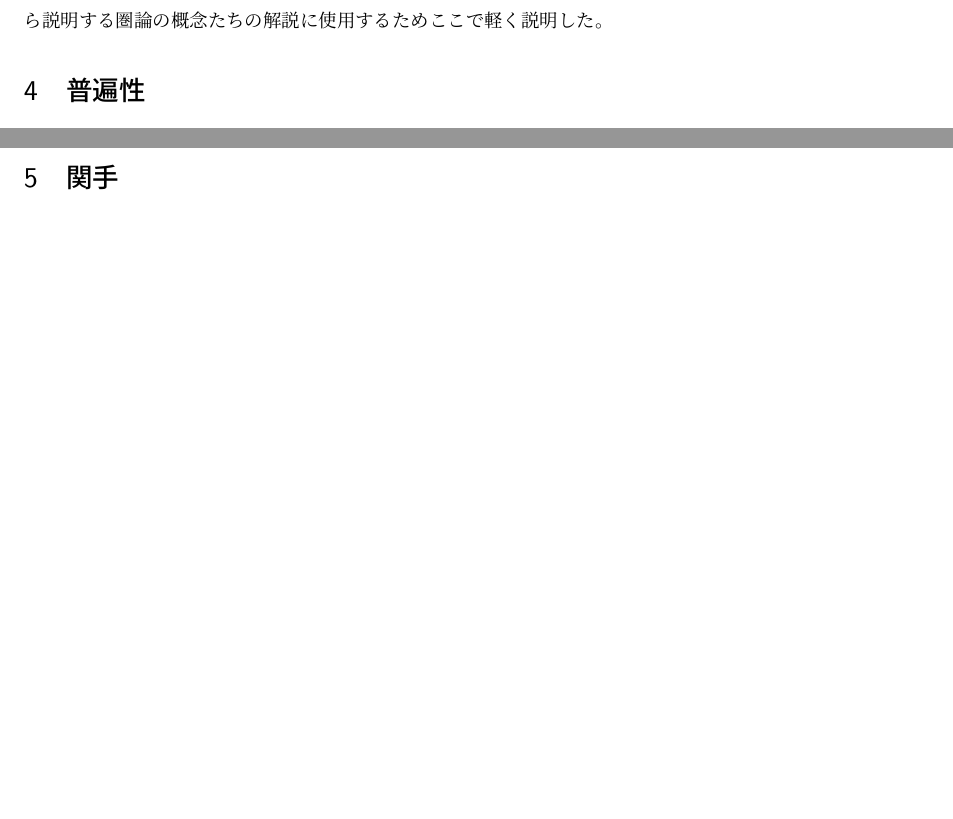
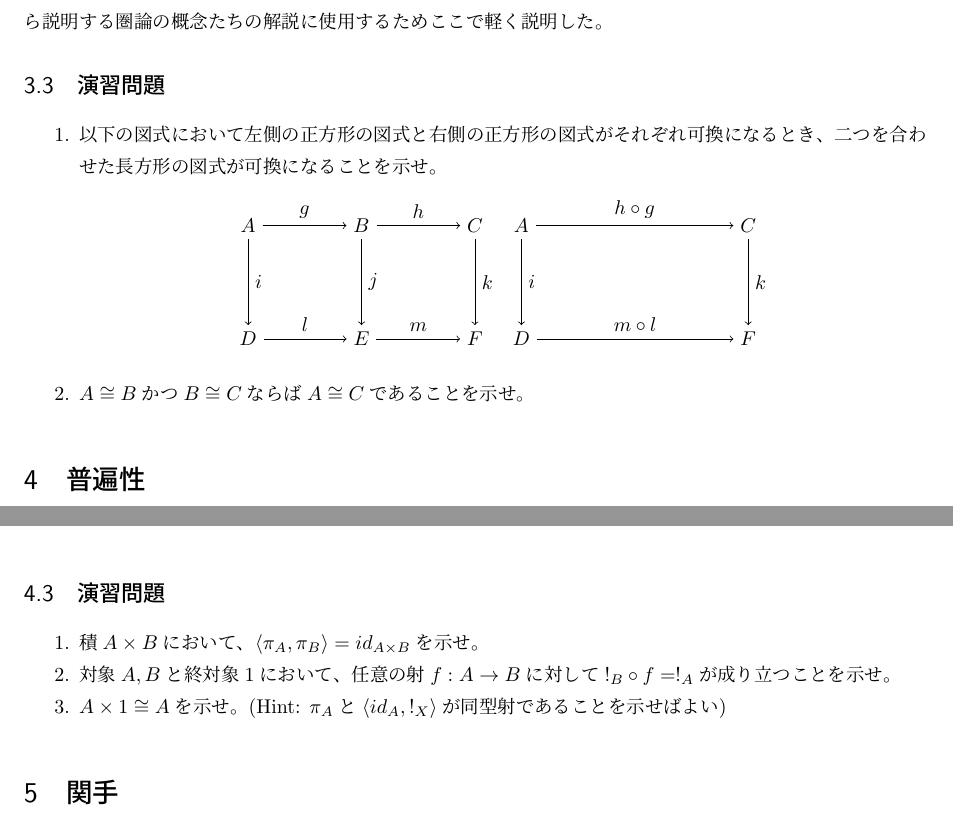
Before and after one commit to Otamusan/CategoryTheoryIntro, a LaTeX document (CategoryTheoryIntro.tex): two parts of pages 5 and 10 of 10, joined at a grey line, cut so that both start at the same text, the shorter picture padded with empty space. Compiled offline with pLaTeX and dvipdfmx.

Commit message:
add exercise

```diff
--- a/CategoryTheoryIntro.tex
+++ b/CategoryTheoryIntro.tex
@@ -231,6 +231,38 @@
 	射を適用した元もまた終対象からの射になるから$f\circ a$もまた対象$B$の元になる。
 	終対象の定義や、ある対象と終対象からその対象への射の全体が等価になることについては、当分先になるであろうが後に説明する。
 	これから説明する圏論の概念たちの解説に使用するためここで軽く説明した。
+	\subsection{演習問題}
+	\begin{enumerate}
+		\item 以下の図式において左側の正方形の図式と右側の正方形の図式がそれぞれ可換になるとき、二つを合わせた長方形の図式が可換になることを示せ。
+			\begin{center}
+				\begin{tikzpicture}[auto]
+					\node (a) at (0, 0) {$A$};
+					\node (b) at (2, 0) {$B$};
+					\node (c) at (4, 0) {$C$};
+					\node (d) at (0, -2) {$D$};
+					\node (e) at (2, -2) {$E$};
+					\node (f) at (4, -2) {$F$};
+					\draw[->] (a) to node {$g$}(b);
+					\draw[->] (b) to node {$h$}(c);
+					\draw[->] (a) to node {$i$}(d);
+					\draw[->] (b) to node {$j$}(e);
+					\draw[->] (c) to node {$k$}(f);
+					\draw[->] (d) to node {$l$}(e);
+					\draw[->] (e) to node {$m$}(f);
+				\end{tikzpicture}
+				\begin{tikzpicture}[auto]
+					\node (a) at (4, 0) {$A$};
+					\node (c) at (8, 0) {$C$};
+					\node (d) at (4, -2) {$D$};
+					\node (f) at (8, -2) {$F$};
+					\draw[->] (a) to node {$h\circ g$}(c);
+					\draw[->] (d) to node {$m\circ l$}(f);
+					\draw[->] (a) to node {$i$}(d);
+					\draw[->] (c) to node {$k$}(f);
+				\end{tikzpicture}
+			\end{center}
+		\item $A\cong B$かつ$B\cong C$ならば$A\cong C$であることを示せ。
+	\end{enumerate}
 
 	\section{普遍性}
 	普遍性はある対象と射を特徴づけるために使用される。
@@ -564,6 +596,13 @@
 
 		よって$!_1\circ {!_1}'=id_1$と${!_1}'\circ!_1=id_1'$が成り立ち、$!_1$、${!_1}'$が同型射になるから$1\cong 1'$が成り立つ。
 	\end{proof}
+
+	\subsection{演習問題}
+	\begin{enumerate}
+		\item 積$A\times B$において、$\tuple{\pi_A,\pi_B}=id_{A\times B}$を示せ。
+		\item 対象$A,B$と終対象$1$において、任意の射$\mor{f}{A}{B}$に対して$!_B\circ f=!_A$が成り立つことを示せ。
+		\item $A\times 1\cong A$を示せ。(Hint: $\pi_A$と$\tuple{id_A,!_X}$が同型射であることを示せばよい)
+	\end{enumerate}
 	\section{関手}
 	\section{自然変換}
 	\section{随伴関手}
```
Also changed, not shown: CategoryTheoryIntro.pdf, CategoryTheoryIntro.tex (2 more changed lines).
